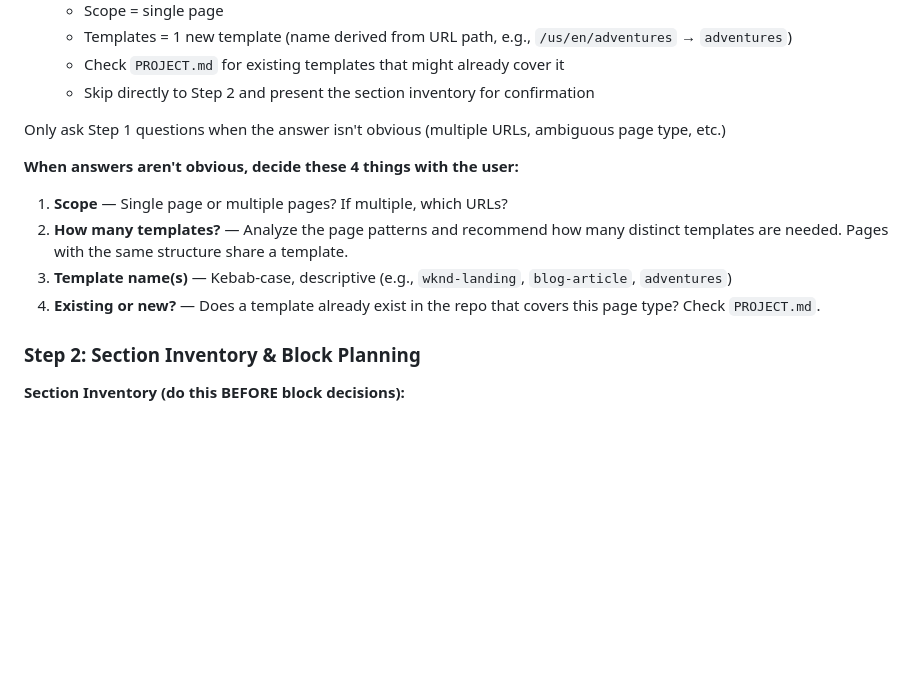
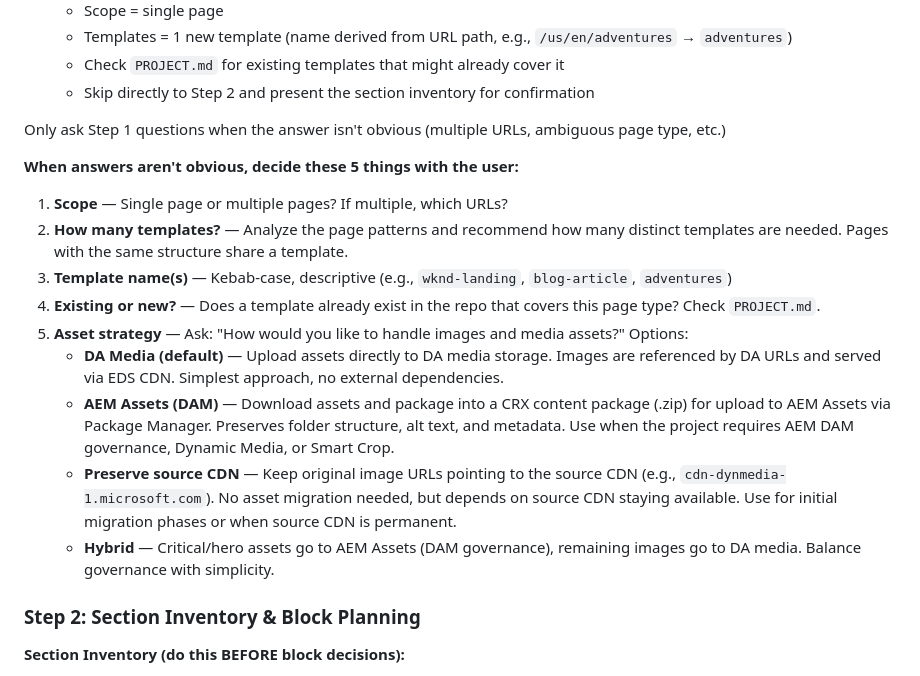
Before and after one commit to angelaccenture/foundation-kit, a Markdown page: INSTRUCTIONS.md, the part around the change. Rendered like a GitHub page; blank space fills up the shorter version.

Commit message:
Add asset strategy question to migration workflow Step 1
Gives users the choice before migration starts: DA Media (default),
AEM Assets (CRX package), preserve source CDN, or hybrid approach.

Co-Authored-By: Claude Opus 4.6 (1M context) <noreply@anthropic.com>

```diff
--- a/INSTRUCTIONS.md
+++ b/INSTRUCTIONS.md
@@ -51,12 +51,17 @@ This file **complements** `AGENTS.md` with project-specific migration and author
 
 Only ask Step 1 questions when the answer isn't obvious (multiple URLs, ambiguous page type, etc.)
 
-**When answers aren't obvious, decide these 4 things with the user:**
+**When answers aren't obvious, decide these 5 things with the user:**
 
 1. **Scope** — Single page or multiple pages? If multiple, which URLs?
 2. **How many templates?** — Analyze the page patterns and recommend how many distinct templates are needed. Pages with the same structure share a template.
 3. **Template name(s)** — Kebab-case, descriptive (e.g., `wknd-landing`, `blog-article`, `adventures`)
 4. **Existing or new?** — Does a template already exist in the repo that covers this page type? Check `PROJECT.md`.
+5. **Asset strategy** — Ask: "How would you like to handle images and media assets?" Options:
+   - **DA Media (default)** — Upload assets directly to DA media storage. Images are referenced by DA URLs and served via EDS CDN. Simplest approach, no external dependencies.
+   - **AEM Assets (DAM)** — Download assets and package into a CRX content package (.zip) for upload to AEM Assets via Package Manager. Preserves folder structure, alt text, and metadata. Use when the project requires AEM DAM governance, Dynamic Media, or Smart Crop.
+   - **Preserve source CDN** — Keep original image URLs pointing to the source CDN (e.g., `cdn-dynmedia-1.microsoft.com`). No asset migration needed, but depends on source CDN staying available. Use for initial migration phases or when source CDN is permanent.
+   - **Hybrid** — Critical/hero assets go to AEM Assets (DAM governance), remaining images go to DA media. Balance governance with simplicity.
 
 ### Step 2: Section Inventory & Block Planning
 
```
